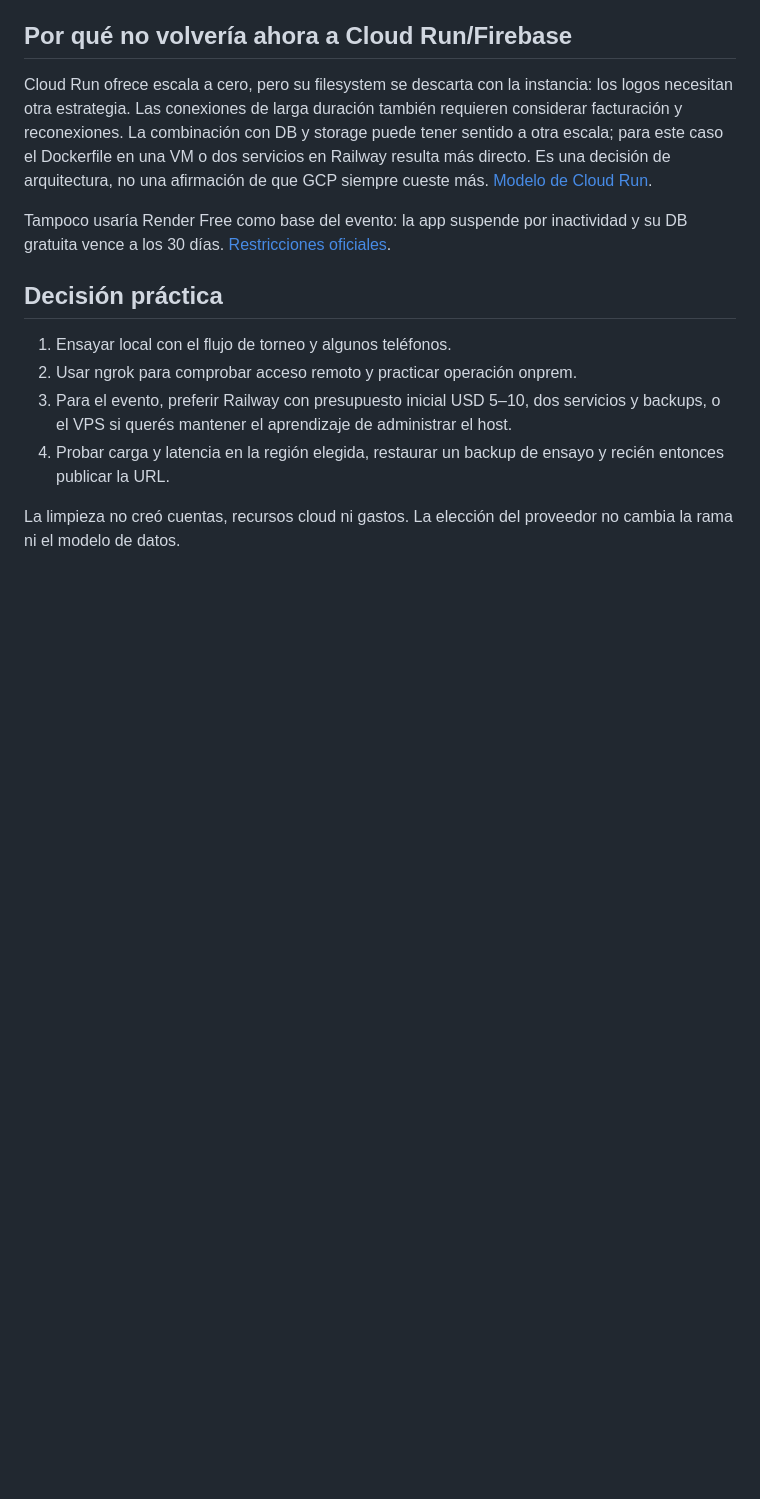
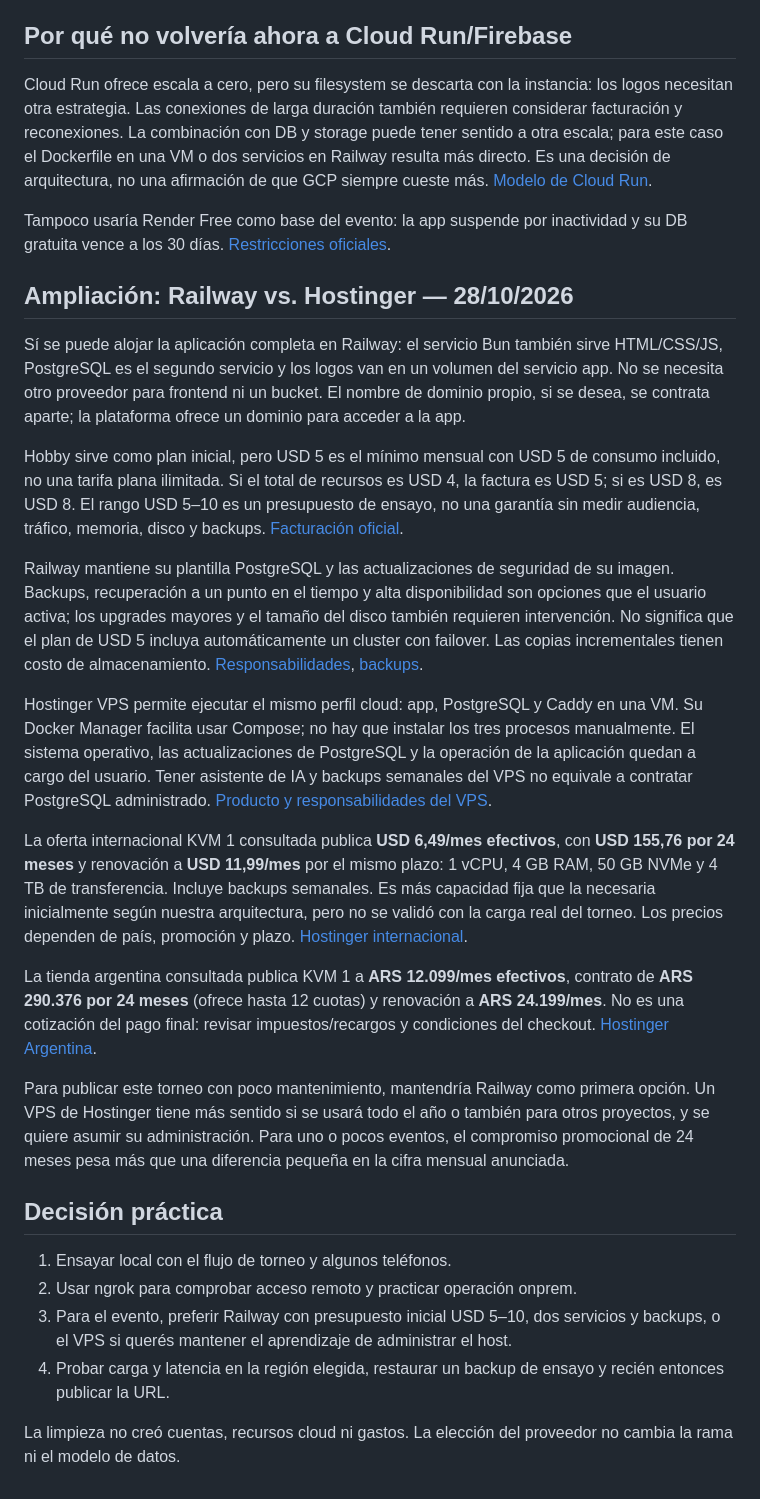
Before and after one commit to lopezjuanma96/VolleyballScorer, a Markdown page: docs/hosting.md, the part around the change. Rendered like a GitHub page; blank space fills up the shorter version.

Commit message:
Compare Hostinger VPS pricing and clarify Railway billing

```diff
--- a/docs/hosting.md
+++ b/docs/hosting.md
@@ -43,6 +43,22 @@ Cloud Run ofrece escala a cero, pero su filesystem se descarta con la instancia:
 
 Tampoco usaría Render Free como base del evento: la app suspende por inactividad y su DB gratuita vence a los 30 días. [Restricciones oficiales](https://render.com/docs/free).
 
+## Ampliación: Railway vs. Hostinger — 28/10/2026
+
+Sí se puede alojar la aplicación completa en Railway: el servicio Bun también sirve HTML/CSS/JS, PostgreSQL es el segundo servicio y los logos van en un volumen del servicio app. No se necesita otro proveedor para frontend ni un bucket. El nombre de dominio propio, si se desea, se contrata aparte; la plataforma ofrece un dominio para acceder a la app.
+
+Hobby sirve como plan inicial, pero USD 5 es el mínimo mensual con USD 5 de consumo incluido, no una tarifa plana ilimitada. Si el total de recursos es USD 4, la factura es USD 5; si es USD 8, es USD 8. El rango USD 5–10 es un presupuesto de ensayo, no una garantía sin medir audiencia, tráfico, memoria, disco y backups. [Facturación oficial](https://docs.railway.com/pricing/plans).
+
+Railway mantiene su plantilla PostgreSQL y las actualizaciones de seguridad de su imagen. Backups, recuperación a un punto en el tiempo y alta disponibilidad son opciones que el usuario activa; los upgrades mayores y el tamaño del disco también requieren intervención. No significa que el plan de USD 5 incluya automáticamente un cluster con failover. Las copias incrementales tienen costo de almacenamiento. [Responsabilidades](https://docs.railway.com/databases), [backups](https://docs.railway.com/volumes/backups).
+
+Hostinger VPS permite ejecutar el mismo perfil cloud: app, PostgreSQL y Caddy en una VM. Su Docker Manager facilita usar Compose; no hay que instalar los tres procesos manualmente. El sistema operativo, las actualizaciones de PostgreSQL y la operación de la aplicación quedan a cargo del usuario. Tener asistente de IA y backups semanales del VPS no equivale a contratar PostgreSQL administrado. [Producto y responsabilidades del VPS](https://www.hostinger.com/vps-hosting).
+
+La oferta internacional KVM 1 consultada publica **USD 6,49/mes efectivos**, con **USD 155,76 por 24 meses** y renovación a **USD 11,99/mes** por el mismo plazo: 1 vCPU, 4 GB RAM, 50 GB NVMe y 4 TB de transferencia. Incluye backups semanales. Es más capacidad fija que la necesaria inicialmente según nuestra arquitectura, pero no se validó con la carga real del torneo. Los precios dependen de país, promoción y plazo. [Hostinger internacional](https://www.hostinger.com/vps-hosting).
+
+La tienda argentina consultada publica KVM 1 a **ARS 12.099/mes efectivos**, contrato de **ARS 290.376 por 24 meses** (ofrece hasta 12 cuotas) y renovación a **ARS 24.199/mes**. No es una cotización del pago final: revisar impuestos/recargos y condiciones del checkout. [Hostinger Argentina](https://www.hostinger.com/ar/vps-argentina).
+
+Para publicar este torneo con poco mantenimiento, mantendría Railway como primera opción. Un VPS de Hostinger tiene más sentido si se usará todo el año o también para otros proyectos, y se quiere asumir su administración. Para uno o pocos eventos, el compromiso promocional de 24 meses pesa más que una diferencia pequeña en la cifra mensual anunciada.
+
 ## Decisión práctica
 
 1. Ensayar local con el flujo de torneo y algunos teléfonos.
```
